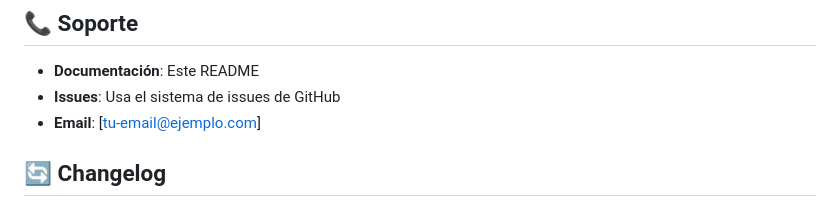
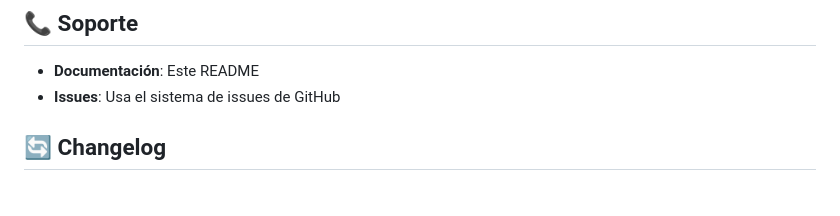
Before and after one commit to jfariasro/proyecto_3, a Markdown page: README.md, the part around the change. Drawn GitHub-style.

```diff
--- a/README.md
+++ b/README.md
@@ -370,7 +370,6 @@ Este proyecto está bajo la Licencia MIT. Ver el archivo `LICENSE` para más det
 
 - **Documentación**: Este README
 - **Issues**: Usa el sistema de issues de GitHub
-- **Email**: [tu-email@ejemplo.com]
 
 ## 🔄 Changelog
 
```
